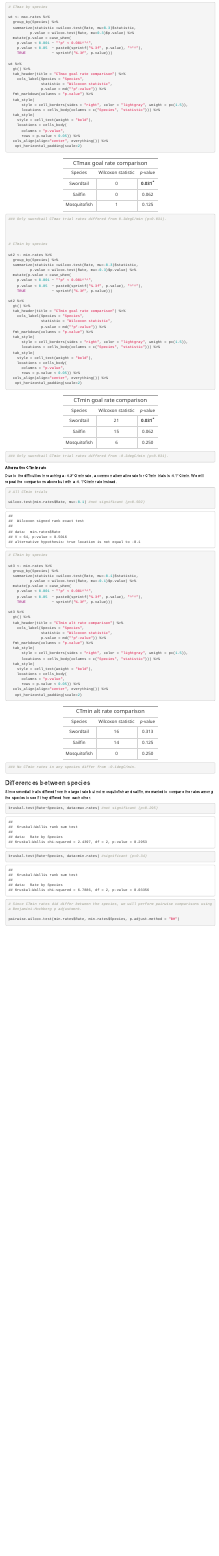
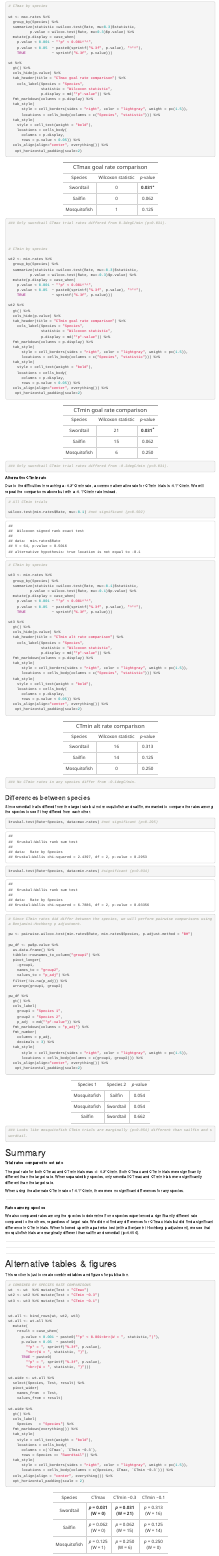
Before and after one commit to allisondavis/Temperature, an R Markdown document (trial_rate_calc.Rmd): the page in a window 1100 px wide, from 6200 px down before the commit and from 6260 px down after it, so that both start at the same text. The pictures show the output file trial_rate_calc.html that the author committed with the source, opened offline; menus at the side of the page are left out.

Commit message:
all clean again

````diff
--- a/trial_rate_calc.Rmd
+++ b/trial_rate_calc.Rmd
@@ -202,25 +205,26 @@ wt <- max.rates %>%
   group_by(Species) %>%
   summarize(statistic =wilcox.test(Rate, mu=0.3)$statistic,
           p.value = wilcox.test(Rate, mu=0.3)$p.value) %>%
-  mutate(p.value = case_when(
+  mutate(p.display = case_when(
     p.value < 0.001 ~ "*p* < 0.001^*^",
     p.value < 0.05  ~ paste0(sprintf("%.3f", p.value), "^*^"),
     TRUE            ~ sprintf("%.3f", p.value)))
 
 wt %>%
   gt() %>%
+  cols_hide(p.value) %>%
   tab_header(title = "CTmax goal rate comparison") %>%
     cols_label(Species = "Species",
                statistic = "Wilcoxon statistic",
-               p.value = md("*p*-value")) %>%
-  fmt_markdown(columns = "p.value") %>%
+               p.display = md("*p*-value")) %>%
+  fmt_markdown(columns = p.display) %>%
   tab_style(
       style = cell_borders(sides = "right", color = "lightgray", weight = px(1.5)),
       locations = cells_body(columns = c("Species", "statistic"))) %>%
   tab_style(
     style = cell_text(weight = "bold"),
     locations = cells_body(
-      columns = "p.value",
+      columns = p.display,
       rows = p.value < 0.05)) %>%
   cols_align(align="center", everything()) %>%
    opt_horizontal_padding(scale=2)
@@ -236,25 +240,26 @@ wt2 <- min.rates %>%
   group_by(Species) %>%
   summarize(statistic =wilcox.test(Rate, mu=-0.3)$statistic,
           p.value = wilcox.test(Rate, mu=-0.3)$p.value) %>%
-  mutate(p.value = case_when(
+  mutate(p.display = case_when(
     p.value < 0.001 ~ "*p* < 0.001^*^",
     p.value < 0.05  ~ paste0(sprintf("%.3f", p.value), "^*^"),
     TRUE            ~ sprintf("%.3f", p.value)))
 
 wt2 %>%
   gt() %>%
+  cols_hide(p.value) %>%
   tab_header(title = "CTmin goal rate comparison") %>%
     cols_label(Species = "Species",
                statistic = "Wilcoxon statistic",
-               p.value = md("*p*-value")) %>%
-  fmt_markdown(columns = "p.value") %>%
+               p.display = md("*p*-value")) %>%
+  fmt_markdown(columns = p.display) %>%
   tab_style(
       style = cell_borders(sides = "right", color = "lightgray", weight = px(1.5)),
       locations = cells_body(columns = c("Species", "statistic"))) %>%
   tab_style(
     style = cell_text(weight = "bold"),
     locations = cells_body(
-      columns = "p.value",
+      columns = p.display,
       rows = p.value < 0.05)) %>%
   cols_align(align="center", everything()) %>%
    opt_horizontal_padding(scale=2)
@@ -282,25 +287,26 @@ wt3 <- min.rates %>%
   group_by(Species) %>%
   summarize(statistic =wilcox.test(Rate, mu=-0.1)$statistic,
           p.value = wilcox.test(Rate, mu=-0.1)$p.value) %>%
-  mutate(p.value = case_when(
+  mutate(p.display = case_when(
     p.value < 0.001 ~ "*p* < 0.001^*^",
     p.value < 0.05  ~ paste0(sprintf("%.3f", p.value), "^*^"),
     TRUE            ~ sprintf("%.3f", p.value)))
 
 wt3 %>%
   gt() %>%
+  cols_hide(p.value) %>%
   tab_header(title = "CTmin alt rate comparison") %>%
     cols_label(Species = "Species",
                statistic = "Wilcoxon statistic",
-               p.value = md("*p*-value")) %>%
-  fmt_markdown(columns = "p.value") %>%
+               p.display = md("*p*-value")) %>%
+  fmt_markdown(columns = p.display) %>%
   tab_style(
       style = cell_borders(sides = "right", color = "lightgray", weight = px(1.5)),
       locations = cells_body(columns = c("Species", "statistic"))) %>%
   tab_style(
     style = cell_text(weight = "bold"),
     locations = cells_body(
-      columns = "p.value",
+      columns = p.display,
       rows = p.value < 0.05)) %>%
   cols_align(align="center", everything()) %>%
    opt_horizontal_padding(scale=2)
@@ -319,12 +325,39 @@ Since swordtail trails differed from the target rate but not mosquitofish and sa
 ```{r}
 
 kruskal.test(Rate~Species, data=max.rates) #not significant (p=0.295)
-kruskal.test(Rate~Species, data=min.rates) #significant (p=0.34)
+kruskal.test(Rate~Species, data=min.rates) #significant (p=0.034)
 
 
 # Since CTmin rates did differ between the species, we will perform pairwise comparisons using a Benjamini-Hochberg p adjustment.
 
-pairwise.wilcox.test(min.rates$Rate, min.rates$Species, p.adjust.method = "BH")
+pw <- pairwise.wilcox.test(min.rates$Rate, min.rates$Species, p.adjust.method = "BH")
+
+pw_df <- pw$p.value %>%
+  as.data.frame() %>%
+  tibble::rownames_to_column("group1") %>%
+  pivot_longer(
+    -group1,
+    names_to = "group2",
+    values_to = "p_adj") %>%
+  filter(!is.na(p_adj)) %>%
+  arrange(group1, group2)
+
+pw_df %>%
+  gt() %>%
+  cols_label(
+    group1 = "Species 1",
+    group2 = "Species 2",
+    p_adj  = md("*p*-value")) %>%
+  fmt_markdown(columns = "p_adj") %>%
+  fmt_number(
+    columns = p_adj,
+    decimals = 3) %>%
+  tab_style(
+      style = cell_borders(sides = "right", color = "lightgray", weight = px(1.5)),
+      locations = cells_body(columns = c(group1, group2))) %>%
+  cols_align(align="center", everything()) %>%
+   opt_horizontal_padding(scale=2)
+
 
 ### Looks like mosquitofish CTmin trials are marginally (p=0.054) different than sailfin and swordtail.
 
@@ -345,3 +378,56 @@ When using the alternate CTmin rate of -0.1°C/min, there were no significant di
 **Rates among species**
 
 We also compared rates among the species to determine if one species experienced a significantly different rate compared to the others, regardless of target rate. We did not find any differences for CTmax trials but did find a significant difference in CTmin trials. When followed up with a pairwise test (with a Benjamini-Hochberg p adjustment), we see that mosquitofish trials are marginally different than sailfin and swordtail (p=0.054).
+
+
+
+***
+***
+***
+
+# Alternative tables & figures
+
+This section is just to create combined tables and figures for publication.
+
+```{r}
+# COMBINED BY SPECIES RATE COMPARISONS
+wt  <- wt  %>% mutate(Test = "CTmax")
+wt2 <- wt2 %>% mutate(Test = "CTmin −0.3")
+wt3 <- wt3 %>% mutate(Test = "CTmin −0.1")
+
+
+wt.all <- bind_rows(wt, wt2, wt3)
+wt.all <- wt.all %>%
+  mutate(
+    result = case_when(
+      p.value < 0.001 ~ paste0("*p* < 0.001<br>(W = ", statistic,")"),
+      p.value < 0.05  ~ paste0(
+        "*p* = ", sprintf("%.3f", p.value),
+        "<br>(W = ", statistic, ")"),
+      TRUE ~ paste0(
+        "*p* = ", sprintf("%.3f", p.value),
+        "<br>(W = ", statistic, ")")))
+
+wt.wide <- wt.all %>%
+  select(Species, Test, result) %>%
+  pivot_wider(
+    names_from  = Test,
+    values_from = result)
+
+wt.wide %>%
+  gt() %>%
+  cols_label(
+    Species   = "Species") %>%
+  fmt_markdown(everything()) %>%
+  tab_style(
+    style = cell_text(weight = "bold"),
+    locations = cells_body(
+      columns = c(`CTmax`, `CTmin −0.3`),
+      rows = Species == "Swordtail")) %>%
+  tab_style(
+      style = cell_borders(sides = "right", color = "lightgray", weight = px(1.5)),
+      locations = cells_body(columns = c(Species, CTmax, `CTmin −0.3`))) %>%
+  cols_align(align = "center", everything()) %>%
+  opt_horizontal_padding(scale = 2)
+
+```
````
Also changed, not shown: Austin-Daily-Temps.Rmd (+4 -3 lines), Austin-Daily-Temps.html, trial_rate_calc.html, trial_rate_calc.Rmd (5 more changed lines).
